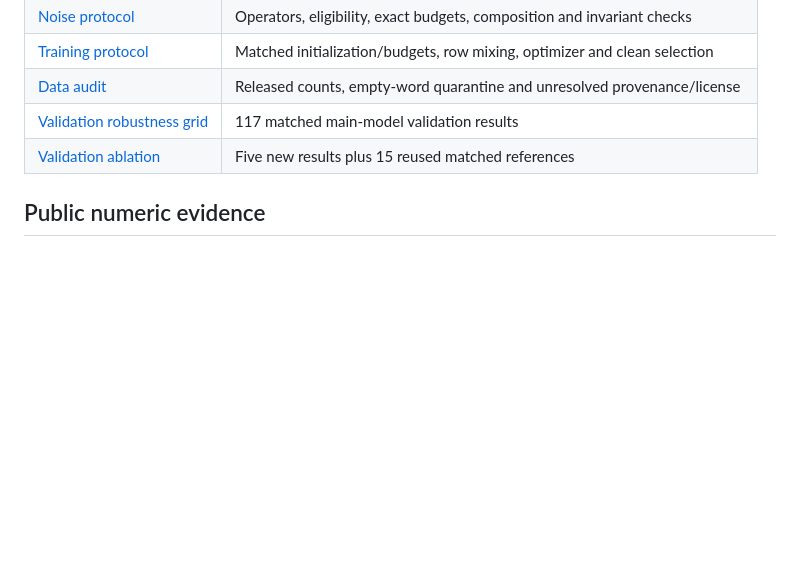
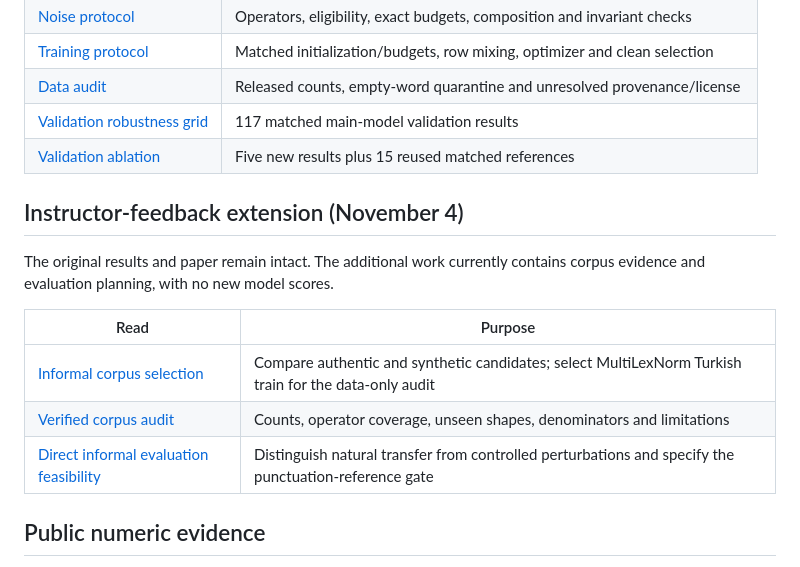
Before and after one commit to kckagancan/cmpe586-turkish-punctuation, a Markdown page: docs/README.md, the part around the change. Rendered like a GitHub page; blank space fills up the shorter version.

Commit message:
Record feasibility and label requirements for natural informal evaluation

```diff
--- a/docs/README.md
+++ b/docs/README.md
@@ -17,6 +17,17 @@ raw text, models, predictions and operational receipts remain in ignored storage
 | [Data audit](data-audit.md) | Released counts, empty-word quarantine and unresolved provenance/license |
 | [Validation robustness grid](robustness-grid-results.md) | 117 matched main-model validation results |
 | [Validation ablation](case-loss-ablation-results.md) | Five new results plus 15 reused matched references |
+
+## Instructor-feedback extension (November 4)
+
+The original results and paper remain intact. The additional work currently
+contains corpus evidence and evaluation planning, with no new model scores.
+
+| Read | Purpose |
+| --- | --- |
+| [Informal corpus selection](informal-corpus-selection.md) | Compare authentic and synthetic candidates; select MultiLexNorm Turkish train for the data-only audit |
+| [Verified corpus audit](informal-corpus-audit-results.md) | Counts, operator coverage, unseen shapes, denominators and limitations |
+| [Direct informal evaluation feasibility](informal-transfer-feasibility.md) | Distinguish natural transfer from controlled perturbations and specify the punctuation-reference gate |
 
 ## Public numeric evidence
 
```
Also changed, not shown: PROJECT_STATUS.md (+20 -6 lines), docs/informal-transfer-feasibility.md (added, +113 -0 lines).
